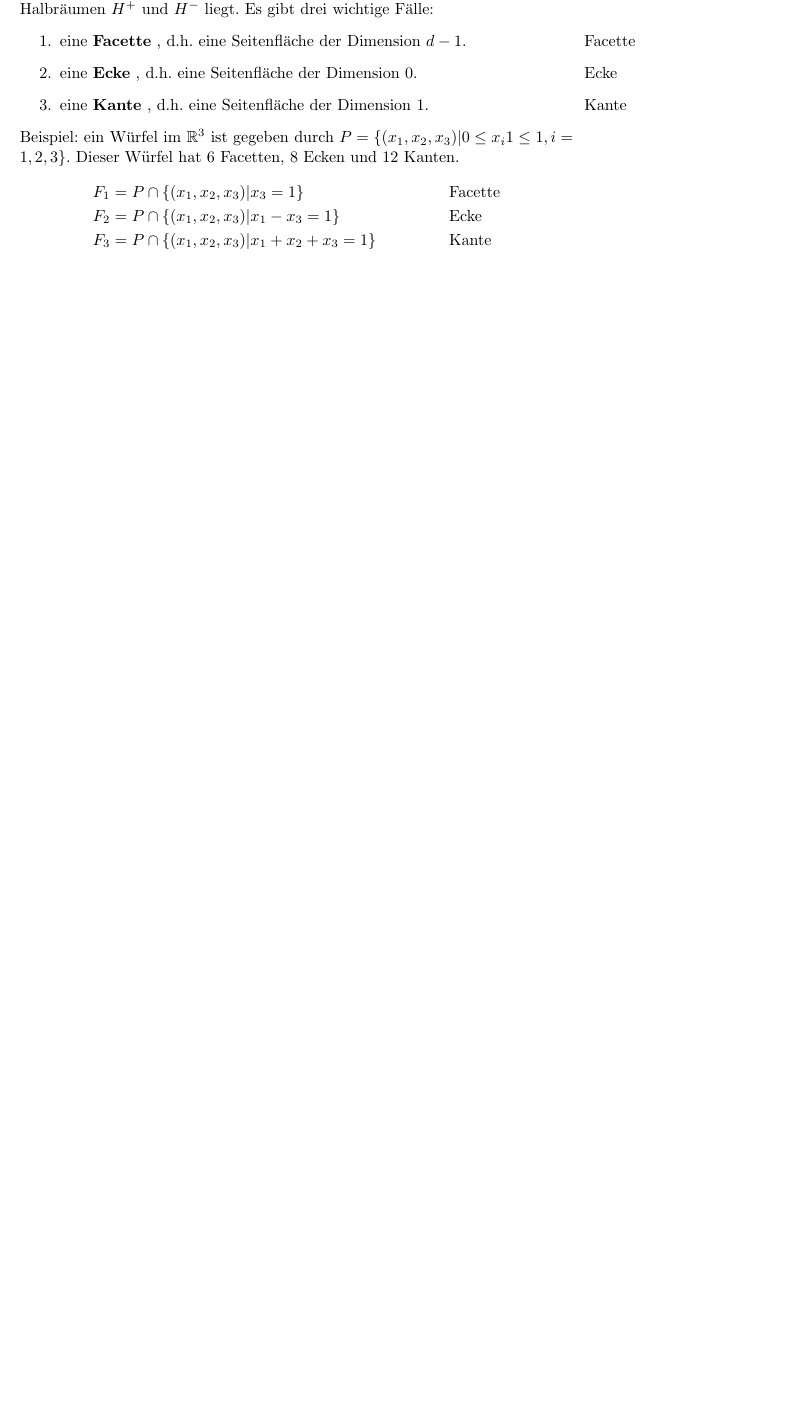
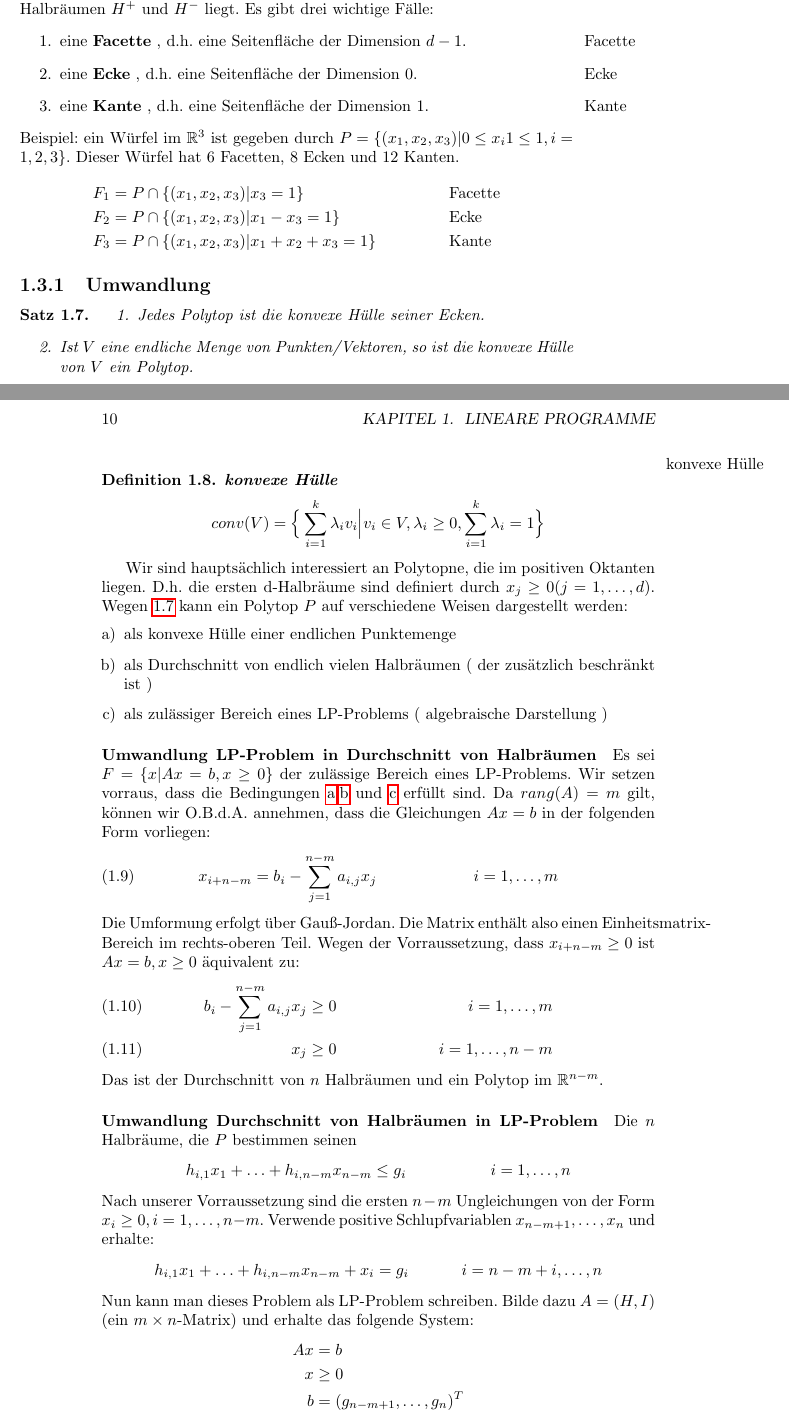
Before and after one commit to hannesg/linganzopt-unofficial, a LaTeX book (skript.tex, which reads kapitel_1.tex): part of page 9 of 10 before the commit and two parts of pages 9 and 10 of 12 after it, the two joined at a grey line, cut so that both start at the same text, the shorter picture padded with empty space. Compiled offline with pdfLaTeX.

Commit message:
halbe vorlesung 1.11.

```diff
--- a/kapitel_1.tex
+++ b/kapitel_1.tex
@@ -196,3 +196,54 @@ F_1 &= P \cap \{(x_1,x_2,x_3) | x_3 = 1 \} && \text{Facette} \\
 F_2 &= P \cap \{(x_1,x_2,x_3) | x_1 - x_3 = 1 \} && \text{Ecke} \\
 F_3 &= P \cap \{(x_1,x_2,x_3) | x_1 + x_2 + x_3 = 1 \} && \text{Kante}
 \end{align*}
+\subsection{Umwandlung}
+\begin{theorem}
+\label{theorem:polytop_huelle}
+\begin{enumerate}
+\item Jedes Polytop ist die konvexe Hülle seiner Ecken.
+\item Ist $V$ eine endliche Menge von Punkten/Vektoren, so ist die konvexe Hülle von $V$ ein Polytop.
+\end{enumerate}
+\end{theorem}
+\begin{definition}
+\Begriff{konvexe Hülle}
+\begin{align*}
+conv(V) &= \Big \{ \sum_{i=1}^k \lambda_i v_i \Big | v_i \in V, \lambda_i \geq 0, \sum_{i=1}^k \lambda_i = 1 \Big \}
+\end{align*}
+\end{definition}
+Wir sind hauptsächlich interessiert an Polytopne, die im positiven Oktanten liegen. D.h. die ersten d-Halbräume sind definiert durch $x_j \geq 0 ( j = 1,\dotsc,d)$.
+Wegen \ref{theorem:polytop_huelle} kann ein Polytop $P$ auf verschiedene Weisen dargestellt werden:
+\begin{enumerate}[a)]
+\item als konvexe Hülle einer endlichen Punktemenge
+\item als Durchschnitt von endlich vielen Halbräumen ( der zusätzlich beschränkt ist )
+\item als zulässiger Bereich eines LP-Problems ( algebraische Darstellung )
+\end{enumerate}
+\paragraph*{Umwandlung LP-Problem in Durchschnitt von Halbräumen}
+Es sei $F = \{ x | Ax = b , x \geq 0 \}$ der zulässige Bereich eines LP-Problems. Wir setzen vorraus, dass die Bedingungen \ref{vorr:a},\ref{vorr:b} und \ref{vorr:c} erfüllt sind. Da $rang(A) = m$ gilt, können wir O.B.d.A. annehmen, dass die Gleichungen $Ax=b$ in der folgenden Form vorliegen:
+\begin{align}
+x_{i+n-m} &= b_i - \sum_{j=1}^{n-m} a_{i,j}x_j & i = 1,\dotsc,m
+\end{align}
+Die Umformung erfolgt über Gauß-Jordan. Die Matrix enthält also einen Einheitsmatrix-Bereich im rechts-oberen Teil. Wegen der Vorraussetzung, dass $x_{i+n-m} \geq 0$ ist $Ax=b, x \geq 0$ äquivalent zu:
+\begin{align}
+ b_i - \sum_{j=1}^{n-m} a_{i,j}x_j &\geq 0 & i = 1,\dotsc,m\\
+ x_j &\geq 0 & i = 1,\dotsc,n-m
+\end{align}
+Das ist der Durchschnitt von $n$ Halbräumen und ein Polytop im $\mathbb R^{n-m}$.
+\paragraph*{Umwandlung  Durchschnitt von Halbräumen in LP-Problem}
+Die $n$ Halbräume, die $P$ bestimmen seinen
+\begin{align*}
+h_{i,1} x_1 + \dotsc + h_{i,n-m} x_{n-m} &\leq g_i & i = 1,\dotsc,n
+\end{align*}
+Nach unserer Vorraussetzung sind die ersten $n-m$ Ungleichungen von der Form $x_i \geq 0, i = 1,\dotsc,n-m$.
+Verwende positive Schlupfvariablen $x_{n-m+1}, \dotsc , x_n$ und erhalte:
+\begin{align*}
+h_{i,1} x_1 + \dotsc + h_{i,n-m} x_{n-m} + x_i &= g_i & i = n-m+i,\dotsc,n
+\end{align*}
+Nun kann man dieses Problem als LP-Problem schreiben. Bilde dazu $A = ( H, I )$ (ein $m\times n$-Matrix) und erhalte das folgende System:
+\begin{align*}
+Ax &= b\\
+x &\geq 0\\
+b &= (g_{n-m+1},\dotsc,g_n)^T
+\end{align*}
+Der $x$-Vektor in den Halbraumdurchschnitten hatte nur die Dimension $n-m$, der $x$-Vektor des LP-Problems hatte die Dimension $n$.
+Jeder Punkt $\hat{x} \in (x_1,...,x_{n-m})^T \in P$ kann transformiert werden zu einem Punkt aus $F$ mit $n$ Komponenten. Dazu muss man lediglich die Schlupfvariablen ausrechnen:
+\begin{align*}
```
Also changed, not shown: skript.pdf, kapitel_1.tex (5 more changed lines).
